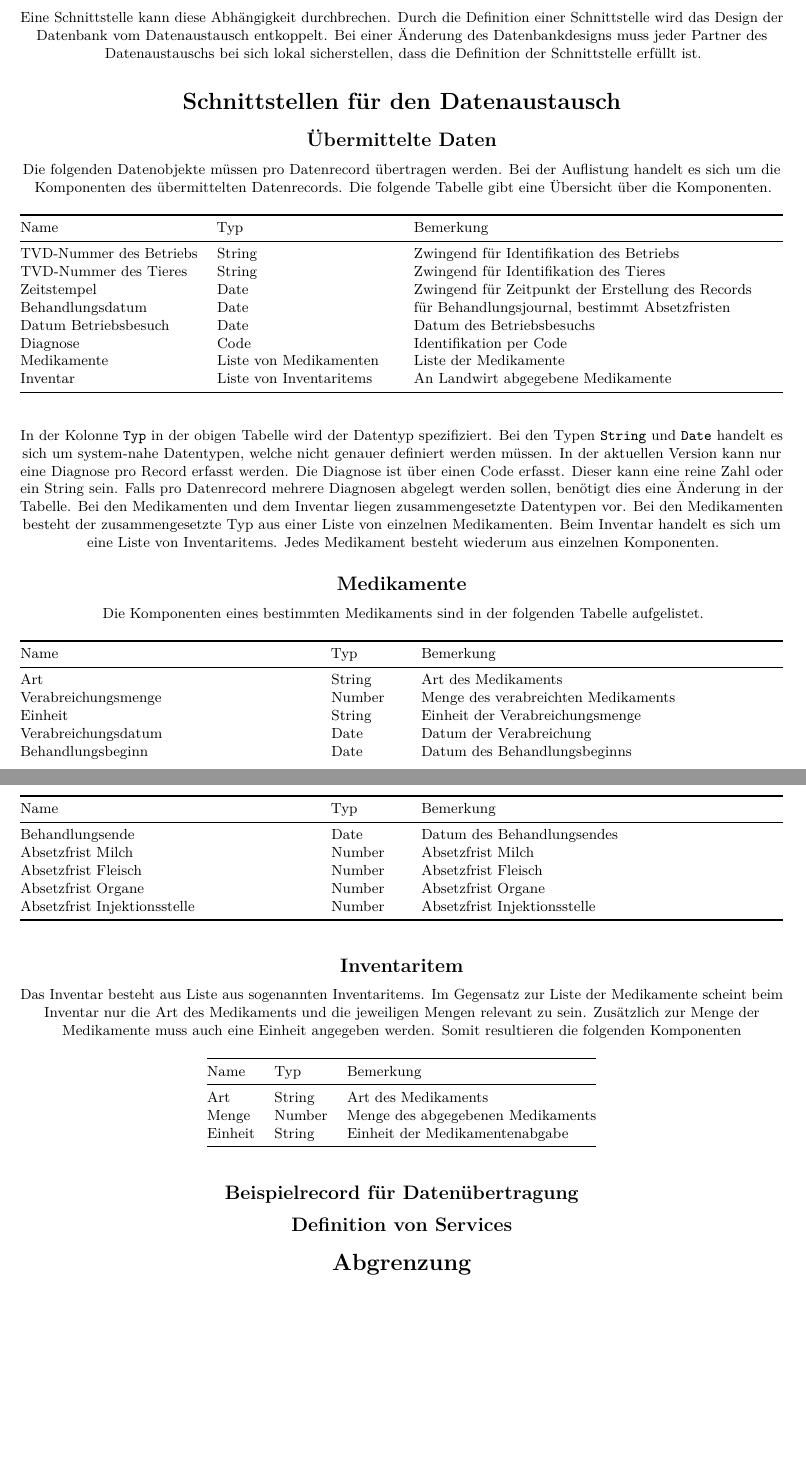
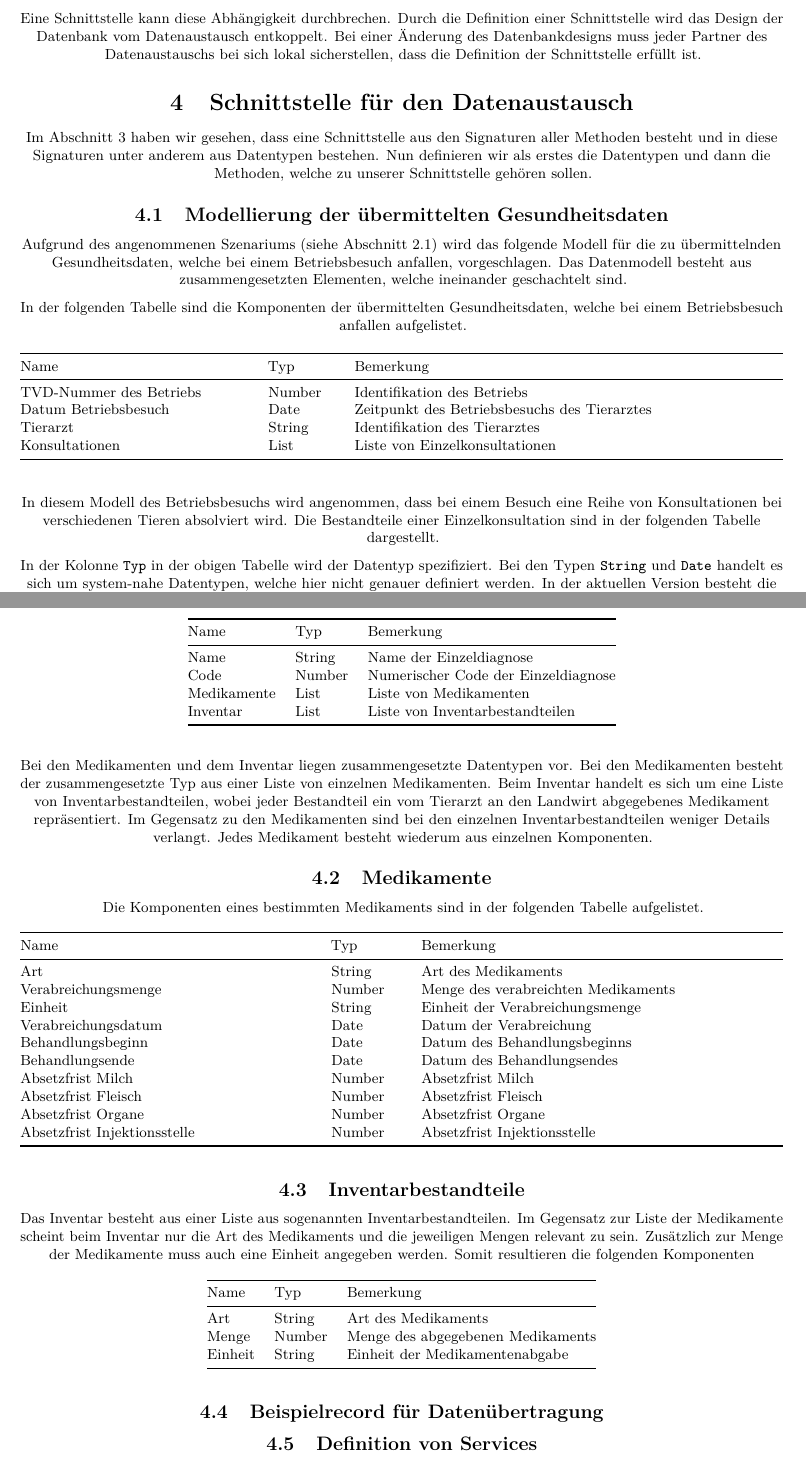
Before and after one commit to pvrqualitasag/SchnittstelleTpsAsrDb, an R Markdown document (SchnittstelleTpsAsrDbDoku/SchnittstelleTpsAsrDbDoku.Rmd): two parts of pages 6 and 7 of 8, joined at a grey line, cut so that both start at the same text, the shorter picture padded with empty space. Rendered offline with R 4.5, knitr and Pandoc, then LaTeX, with nearby package versions; some code elsewhere in the file could not run offline.

Commit message:
Continued change of datastructure

````diff
--- a/SchnittstelleTpsAsrDbDoku/SchnittstelleTpsAsrDbDoku.Rmd
+++ b/SchnittstelleTpsAsrDbDoku/SchnittstelleTpsAsrDbDoku.Rmd
@@ -1,6 +1,8 @@
 ---
 output:
   pdf_document:
+    toc: false
+    number_sections: true
     fig_caption: no
     includes:
       in_header: tex/header.tex
@@ -170,8 +183,6 @@ Grundsätzlich wäre es möglich Daten ohne Schnittstellen zwischen TPS und ASR-
 Eine Schnittstelle kann diese Abhängigkeit durchbrechen. Durch die Definition einer Schnittstelle wird das Design der Datenbank vom Datenaustausch entkoppelt. Bei einer Änderung des Datenbankdesigns muss jeder Partner des Datenaustauschs bei sich lokal sicherstellen, dass die Definition der Schnittstelle erfüllt ist.
 
 
-# Schnittstellen für den Datenaustausch
-## Übermittelte Daten
-Die folgenden Datenobjekte müssen pro Datenrecord übertragen werden. Bei der Auflistung handelt es sich um die Komponenten des übermittelten Datenrecords. Die folgende Tabelle gibt eine Übersicht über die Komponenten.
+# Schnittstelle für den Datenaustausch {#sec:ApiDataEx}
+Im Abschnitt \secref{sec:ApiDescr} haben wir gesehen, dass eine Schnittstelle aus den Signaturen aller Methoden besteht und in diese Signaturen unter anderem aus Datentypen bestehen. Nun definieren wir als erstes die Datentypen und dann die Methoden, welche zu unserer Schnittstelle gehören sollen.
 
-```{r DataCompTable, echo=FALSE, results='asis'}
@@ -189,19 +189,11 @@ dfDataComp <- data.frame(
-           "Date",
-           "Date",
-           "Date",
-           "Code",
-           "Liste von Medikamenten",
-           "Liste von Inventaritems"),
-  Bemerkung = c("Zwingend für Identifikation des Betriebs",
-                "Zwingend für Identifikation des Tieres",
-                "Zwingend für Zeitpunkt der Erstellung des Records",
-                "für Behandlungsjournal, bestimmt Absetzfristen",
-                "Datum des Betriebsbesuchs",
-                "Identifikation per Code",
-                "Liste der Medikamente",
-                "An Landwirt abgegebene Medikamente")
-)
-knitr::kable(dfDataComp)
+## Modellierung der übermittelten Gesundheitsdaten {#sec:ModelHealthData}
+Aufgrund des angenommenen Szenariums (siehe Abschnitt \secref{sec:Scenario}) wird das folgende Modell für die zu übermittelnden Gesundheitsdaten, welche bei einem Betriebsbesuch anfallen, vorgeschlagen. Das Datenmodell besteht aus zusammengesetzten Elementen, welche ineinander geschachtelt sind.
+<!--Das folgende Diagramm zeigt das vorgeschlagene Datenmodell grafisch.-->
+
+```{r DataModelDiagram, conv.odg=TRUE, conv.odg=TRUE, odg.graph.cache=TRUE, fig.align='center', out.width="11cm", echo=FALSE, results='asis', eval=FALSE}
+knitr::include_graphics(path = "DataModelDiagram.pdf")
 ```
 
-In der Kolonne `Typ` in der obigen Tabelle wird der Datentyp spezifiziert. Bei den Typen `String` und `Date` handelt es sich um system-nahe Datentypen, welche nicht genauer definiert werden müssen. In der aktuellen Version kann nur eine Diagnose pro Record erfasst werden. Die Diagnose ist über einen Code erfasst. Dieser kann eine reine Zahl oder ein String sein. Falls pro Datenrecord mehrere Diagnosen abgelegt werden sollen, benötigt dies eine Änderung in der Tabelle. Bei den Medikamenten und dem Inventar liegen zusammengesetzte Datentypen vor. Bei den Medikamenten besteht der zusammengesetzte Typ aus einer Liste von einzelnen Medikamenten. Beim Inventar handelt es sich um eine Liste von Inventaritems. Jedes Medikament besteht wiederum aus einzelnen Komponenten.
+In der folgenden Tabelle sind die Komponenten der übermittelten Gesundheitsdaten, welche bei einem Betriebsbesuch anfallen aufgelistet.
+
+```{r DataTableFarmVisit, echo=FALSE, results='asis'}
@@ -207,0 +205,15 @@ In der Kolonne `Typ` in der obigen Tabelle wird der Datentyp spezifiziert. Bei d
+  Typ  = c("Number",
+           "Date",
+           "String",
+           "List"),
+  Bemerkung = c("Identifikation des Betriebs",
+                "Zeitpunkt des Betriebsbesuchs des Tierarztes",
+                "Identifikation des Tierarztes",
+                "Liste von Einzelkonsultationen")
+)
+knitr::kable(dfDataFarmVisit)
+```
+
+In diesem Modell des Betriebsbesuchs wird angenommen, dass bei einem Besuch eine Reihe von Konsultationen bei verschiedenen Tieren absolviert wird. Die Bestandteile einer Einzelkonsultation sind in der folgenden Tabelle dargestellt.
+
+```{r DataTableCons, echo=FALSE, results='asis'}
@@ -207,0 +236,3 @@ In der Kolonne `Typ` in der obigen Tabelle wird der Datentyp spezifiziert. Bei d
+\pagebreak
+
+```{r DiagnoseCompTable, echo=FALSE, results='asis'}
@@ -208,3 +244,17 @@ In der Kolonne `Typ` in der obigen Tabelle wird der Datentyp spezifiziert. Bei d
+  Typ       = c("String",
+                "Number",
+                "List",
+                "List"),
+  Bemerkung = c("Name der Einzeldiagnose",
+                "Numerischer Code der Einzeldiagnose",
+                "Liste von Medikamenten",
+                "Liste von Inventarbestandteilen")
+)
+knitr::kable(dfDiagComp)
+```
+
+
+Bei den Medikamenten und dem Inventar liegen zusammengesetzte Datentypen vor. Bei den Medikamenten besteht der zusammengesetzte Typ aus einer Liste von einzelnen Medikamenten. Beim Inventar handelt es sich um eine Liste von  Inventarbestandteilen, wobei jeder Bestandteil ein vom Tierarzt an den Landwirt abgegebenes Medikament repräsentiert. Im Gegensatz zu den Medikamenten sind bei den einzelnen Inventarbestandteilen weniger Details verlangt. Jedes Medikament besteht wiederum aus einzelnen Komponenten.
 
 ## Medikamente
 Die Komponenten eines bestimmten Medikaments sind in der folgenden Tabelle aufgelistet.
@@ -246,8 +296,8 @@ knitr::kable(dfCompMedi)
 ```
 
 
-## Inventaritem
-Das Inventar besteht aus Liste aus sogenannten Inventaritems. Im Gegensatz zur Liste der Medikamente scheint beim Inventar nur die Art des Medikaments und die jeweiligen Mengen relevant zu sein. Zusätzlich zur Menge der Medikamente muss auch eine Einheit angegeben werden. Somit resultieren die folgenden Komponenten
+## Inventarbestandteile
+Das Inventar besteht aus einer Liste aus sogenannten Inventarbestandteilen. Im Gegensatz zur Liste der Medikamente scheint beim Inventar nur die Art des Medikaments und die jeweiligen Mengen relevant zu sein. Zusätzlich zur Menge der Medikamente muss auch eine Einheit angegeben werden. Somit resultieren die folgenden Komponenten
 
 ```{r CompInvMedi}
 dfInvMedi <- data.frame(
````
Also changed, not shown: SchnittstelleTpsAsrDbDoku/tex/header.tex, SchnittstelleTpsAsrDbDoku/SchnittstelleTpsAsrDbDoku.Rmd (60 more changed lines), 3 other files.
